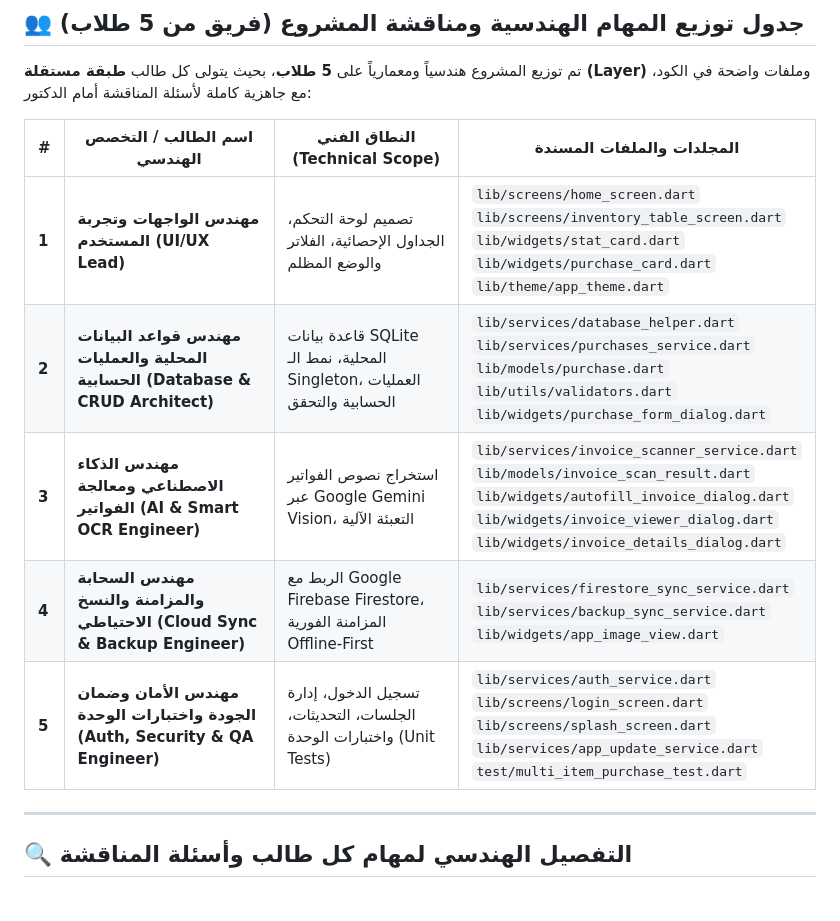
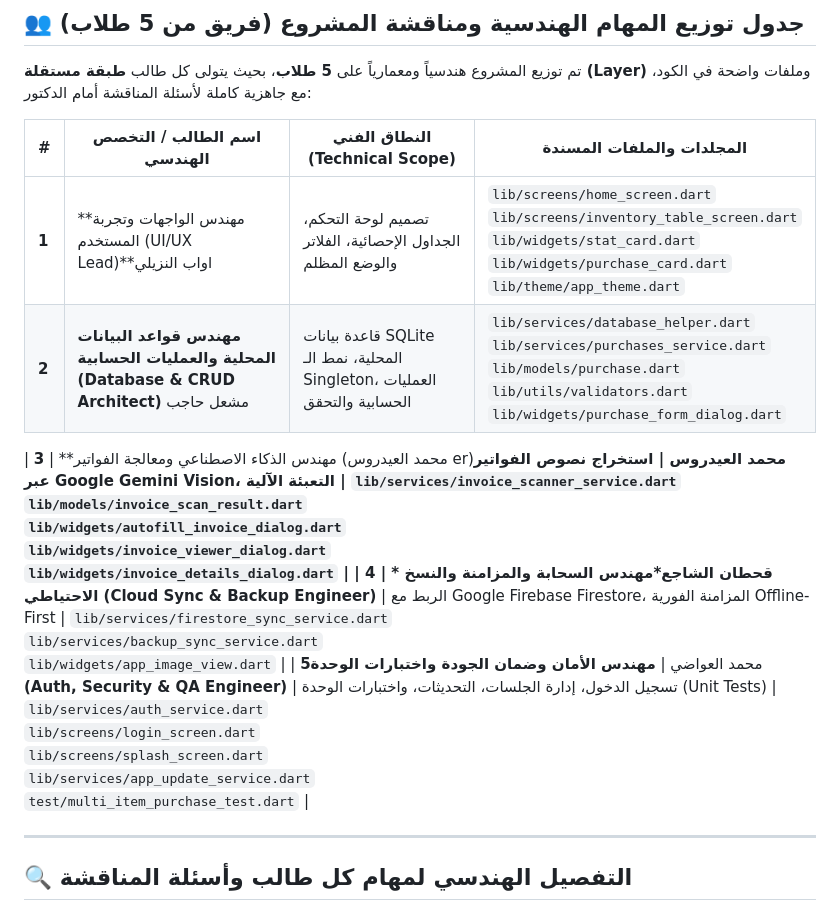
Before and after one commit to mshalhajep/athar-management-system, a Markdown page: flutter_app/README.md, the part around the change. GitHub-like rendering.

```diff
--- a/flutter_app/README.md
+++ b/flutter_app/README.md
@@ -10,11 +10,12 @@
 
 | # | اسم الطالب / التخصص الهندسي | النطاق الفني (Technical Scope) | المجلدات والملفات المسندة |
 |---|---|---|---|
-| **1** | **مهندس الواجهات وتجربة المستخدم (UI/UX Lead)** | تصميم لوحة التحكم، الجداول الإحصائية، الفلاتر والوضع المظلم | `lib/screens/home_screen.dart`<br>`lib/screens/inventory_table_screen.dart`<br>`lib/widgets/stat_card.dart`<br>`lib/widgets/purchase_card.dart`<br>`lib/theme/app_theme.dart` |
-| **2** | **مهندس قواعد البيانات المحلية والعمليات الحسابية (Database & CRUD Architect)** | قاعدة بيانات SQLite المحلية، نمط الـ Singleton، العمليات الحسابية والتحقق | `lib/services/database_helper.dart`<br>`lib/services/purchases_service.dart`<br>`lib/models/purchase.dart`<br>`lib/utils/validators.dart`<br>`lib/widgets/purchase_form_dialog.dart` |
-| **3** | **مهندس الذكاء الاصطناعي ومعالجة الفواتير (AI & Smart OCR Engineer)** | استخراج نصوص الفواتير عبر Google Gemini Vision، التعبئة الآلية | `lib/services/invoice_scanner_service.dart`<br>`lib/models/invoice_scan_result.dart`<br>`lib/widgets/autofill_invoice_dialog.dart`<br>`lib/widgets/invoice_viewer_dialog.dart`<br>`lib/widgets/invoice_details_dialog.dart` |
-| **4** | **مهندس السحابة والمزامنة والنسخ الاحتياطي (Cloud Sync & Backup Engineer)** | الربط مع Google Firebase Firestore، المزامنة الفورية Offline-First | `lib/services/firestore_sync_service.dart`<br>`lib/services/backup_sync_service.dart`<br>`lib/widgets/app_image_view.dart` |
-| **5** | **مهندس الأمان وضمان الجودة واختبارات الوحدة (Auth, Security & QA Engineer)** | تسجيل الدخول، إدارة الجلسات، التحديثات، واختبارات الوحدة (Unit Tests) | `lib/services/auth_service.dart`<br>`lib/screens/login_screen.dart`<br>`lib/screens/splash_screen.dart`<br>`lib/services/app_update_service.dart`<br>`test/multi_item_purchase_test.dart` |
+| **1** | **مهندس الواجهات وتجربة المستخدم (UI/UX Lead)**اواب النزيلي| تصميم لوحة التحكم، الجداول الإحصائية، الفلاتر والوضع المظلم | `lib/screens/home_screen.dart`<br>`lib/screens/inventory_table_screen.dart`<br>`lib/widgets/stat_card.dart`<br>`lib/widgets/purchase_card.dart`<br>`lib/theme/app_theme.dart` |
+| **2** | **مهندس قواعد البيانات المحلية والعمليات الحسابية (Database & CRUD Architect)** مشعل حاجب| قاعدة بيانات SQLite المحلية، نمط الـ Singleton، العمليات الحسابية والتحقق | `lib/services/database_helper.dart`<br>`lib/services/purchases_service.dart`<br>`lib/models/purchase.dart`<br>`lib/utils/validators.dart`<br>`lib/widgets/purchase_form_dialog.dart` |
+
+| **3** | **مهندس الذكاء الاصطناعي ومعالجة الفواتير (محمد العيدروس er)**محمد العيدروس | استخراج نصوص الفواتير عبر Google Gemini Vision، التعبئة الآلية | `lib/services/invoice_scanner_service.dart`<br>`lib/models/invoice_scan_result.dart`<br>`lib/widgets/autofill_invoice_dialog.dart`<br>`lib/widgets/invoice_viewer_dialog.dart`<br>`lib/widgets/invoice_details_dialog.dart` |
+| **4** | * قحطان الشاجع*مهندس السحابة والمزامنة والنسخ الاحتياطي (Cloud Sync & Backup Engineer)** | الربط مع Google Firebase Firestore، المزامنة الفورية Offline-First | `lib/services/firestore_sync_service.dart`<br>`lib/services/backup_sync_service.dart`<br>`lib/widgets/app_image_view.dart` |
+| **5**محمد العواضي | **مهندس الأمان وضمان الجودة واختبارات الوحدة (Auth, Security & QA Engineer)** | تسجيل الدخول، إدارة الجلسات، التحديثات، واختبارات الوحدة (Unit Tests) | `lib/services/auth_service.dart`<br>`lib/screens/login_screen.dart`<br>`lib/screens/splash_screen.dart`<br>`lib/services/app_update_service.dart`<br>`test/multi_item_purchase_test.dart` |
 
 ---
 
```
